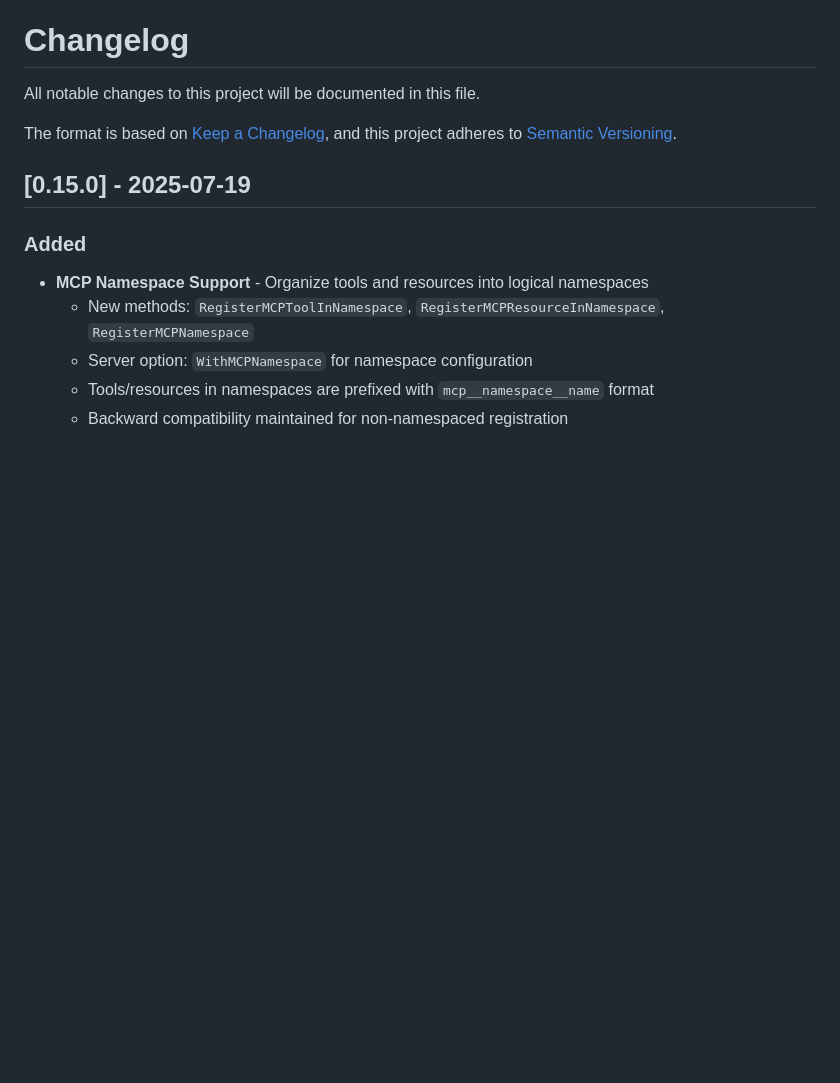
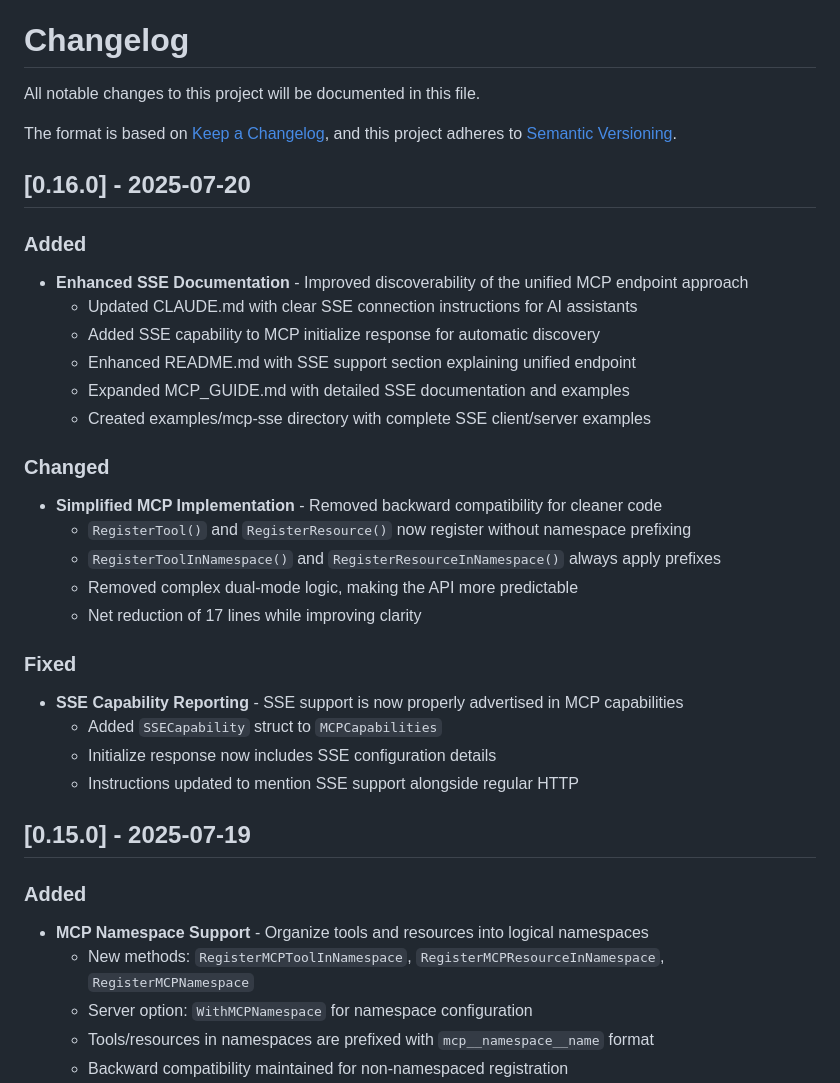
Before and after one commit to osauer/hyperserve, a Markdown page: CHANGELOG.md, the part around the change. GitHub-like rendering; blank space fills up the shorter version.

Commit message:
chore: update CHANGELOG.md for v0.16.0 release

```diff
--- a/CHANGELOG.md
+++ b/CHANGELOG.md
@@ -4,6 +4,29 @@ All notable changes to this project will be documented in this file.
 
 The format is based on [Keep a Changelog](https://keepachangelog.com/en/1.0.0/),
 and this project adheres to [Semantic Versioning](https://semver.org/spec/v2.0.0.html).
+
+## [0.16.0] - 2025-07-20
+
+### Added
+- **Enhanced SSE Documentation** - Improved discoverability of the unified MCP endpoint approach
+  - Updated CLAUDE.md with clear SSE connection instructions for AI assistants
+  - Added SSE capability to MCP initialize response for automatic discovery
+  - Enhanced README.md with SSE support section explaining unified endpoint
+  - Expanded MCP_GUIDE.md with detailed SSE documentation and examples
+  - Created examples/mcp-sse directory with complete SSE client/server examples
+
+### Changed
+- **Simplified MCP Implementation** - Removed backward compatibility for cleaner code
+  - `RegisterTool()` and `RegisterResource()` now register without namespace prefixing
+  - `RegisterToolInNamespace()` and `RegisterResourceInNamespace()` always apply prefixes
+  - Removed complex dual-mode logic, making the API more predictable
+  - Net reduction of 17 lines while improving clarity
+
+### Fixed
+- **SSE Capability Reporting** - SSE support is now properly advertised in MCP capabilities
+  - Added `SSECapability` struct to `MCPCapabilities`
+  - Initialize response now includes SSE configuration details
+  - Instructions updated to mention SSE support alongside regular HTTP
 
 ## [0.15.0] - 2025-07-19
 
```
